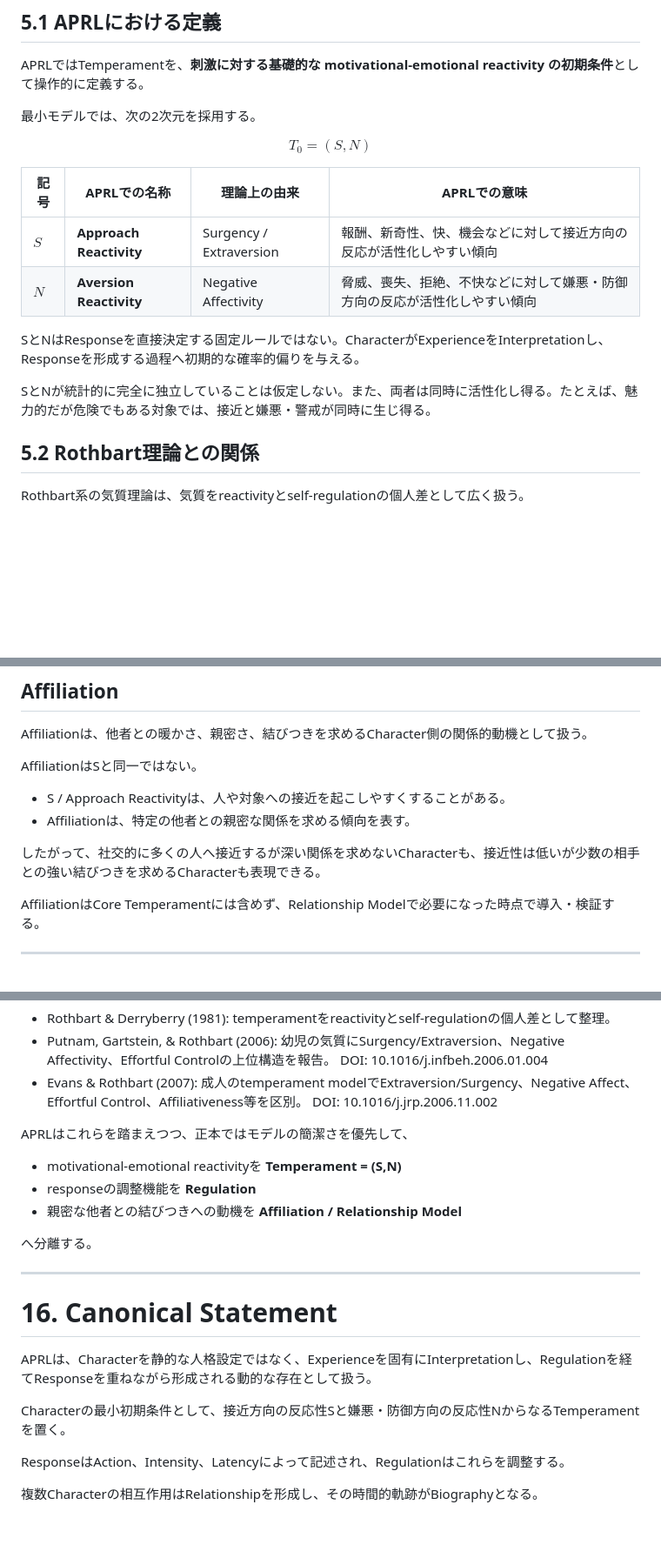
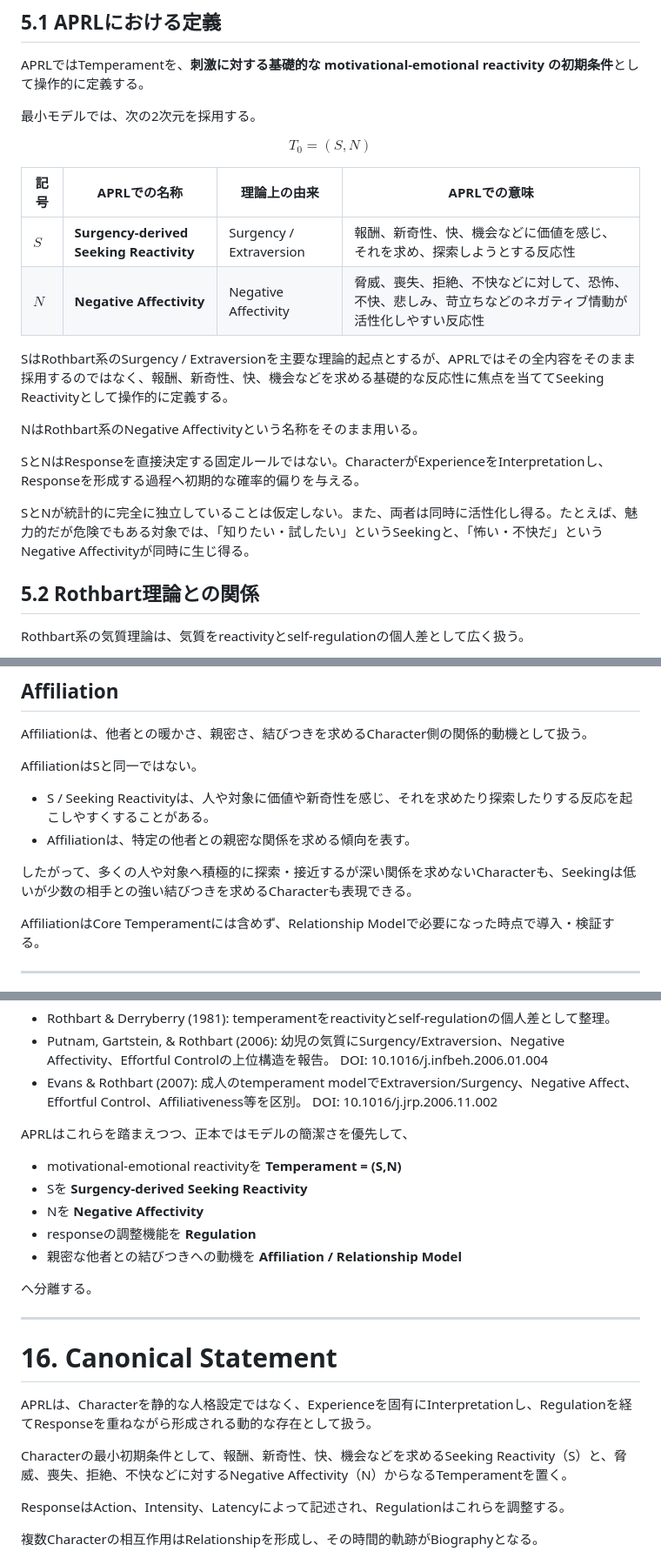
Before and after one commit to ShoNishimura/AI-Personality-Research-Lab, a Markdown page: docs/concept-model/APRL_Concept_Model_v1.0_Canonical_Edition.md, 3 parts joined by grey strips. Shown at 87% size. GitHub-like rendering; blank space fills up the shorter version.

Commit message:
Refine S as Surgency-derived Seeking Reactivity

```diff
--- a/docs/concept-model/APRL_Concept_Model_v1.0_Canonical_Edition.md
+++ b/docs/concept-model/APRL_Concept_Model_v1.0_Canonical_Edition.md
@@ -105,12 +105,16 @@ $$
 
 | 記号 | APRLでの名称 | 理論上の由来 | APRLでの意味 |
 |---|---|---|---|
-| $S$ | **Approach Reactivity** | Surgency / Extraversion | 報酬、新奇性、快、機会などに対して接近方向の反応が活性化しやすい傾向 |
-| $N$ | **Aversion Reactivity** | Negative Affectivity | 脅威、喪失、拒絶、不快などに対して嫌悪・防御方向の反応が活性化しやすい傾向 |
+| $S$ | **Surgency-derived Seeking Reactivity** | Surgency / Extraversion | 報酬、新奇性、快、機会などに価値を感じ、それを求め、探索しようとする反応性 |
+| $N$ | **Negative Affectivity** | Negative Affectivity | 脅威、喪失、拒絶、不快などに対して、恐怖、不快、悲しみ、苛立ちなどのネガティブ情動が活性化しやすい反応性 |
+
+SはRothbart系のSurgency / Extraversionを主要な理論的起点とするが、APRLではその全内容をそのまま採用するのではなく、報酬、新奇性、快、機会などを求める基礎的な反応性に焦点を当ててSeeking Reactivityとして操作的に定義する。
+
+NはRothbart系のNegative Affectivityという名称をそのまま用いる。
 
 SとNはResponseを直接決定する固定ルールではない。CharacterがExperienceをInterpretationし、Responseを形成する過程へ初期的な確率的偏りを与える。
 
-SとNが統計的に完全に独立していることは仮定しない。また、両者は同時に活性化し得る。たとえば、魅力的だが危険でもある対象では、接近と嫌悪・警戒が同時に生じ得る。
+SとNが統計的に完全に独立していることは仮定しない。また、両者は同時に活性化し得る。たとえば、魅力的だが危険でもある対象では、「知りたい・試したい」というSeekingと、「怖い・不快だ」というNegative Affectivityが同時に生じ得る。
 
 ## 5.2 Rothbart理論との関係
 
@@ -239,10 +243,10 @@ Affiliationは、他者との暖かさ、親密さ、結びつきを求めるCha
 
 AffiliationはSと同一ではない。
 
-- S / Approach Reactivityは、人や対象への接近を起こしやすくすることがある。
+- S / Seeking Reactivityは、人や対象に価値や新奇性を感じ、それを求めたり探索したりする反応を起こしやすくすることがある。
 - Affiliationは、特定の他者との親密な関係を求める傾向を表す。
 
-したがって、社交的に多くの人へ接近するが深い関係を求めないCharacterも、接近性は低いが少数の相手との強い結びつきを求めるCharacterも表現できる。
+したがって、多くの人や対象へ積極的に探索・接近するが深い関係を求めないCharacterも、Seekingは低いが少数の相手との強い結びつきを求めるCharacterも表現できる。
 
 AffiliationはCore Temperamentには含めず、Relationship Modelで必要になった時点で導入・検証する。
 
@@ -333,6 +337,8 @@ APRLのCore Modelは既存理論の再現ではなく、研究のための最小
 APRLはこれらを踏まえつつ、正本ではモデルの簡潔さを優先して、
 
 - motivational-emotional reactivityを **Temperament = (S,N)**
+- Sを **Surgency-derived Seeking Reactivity**
+- Nを **Negative Affectivity**
 - responseの調整機能を **Regulation**
 - 親密な他者との結びつきへの動機を **Affiliation / Relationship Model**
 
@@ -344,7 +350,7 @@ APRLはこれらを踏まえつつ、正本ではモデルの簡潔さを優先
 
 APRLは、Characterを静的な人格設定ではなく、Experienceを固有にInterpretationし、Regulationを経てResponseを重ねながら形成される動的な存在として扱う。
 
-Characterの最小初期条件として、接近方向の反応性Sと嫌悪・防御方向の反応性NからなるTemperamentを置く。
+Characterの最小初期条件として、報酬、新奇性、快、機会などを求めるSeeking Reactivity（S）と、脅威、喪失、拒絶、不快などに対するNegative Affectivity（N）からなるTemperamentを置く。
 
 ResponseはAction、Intensity、Latencyによって記述され、Regulationはこれらを調整する。
 
```
